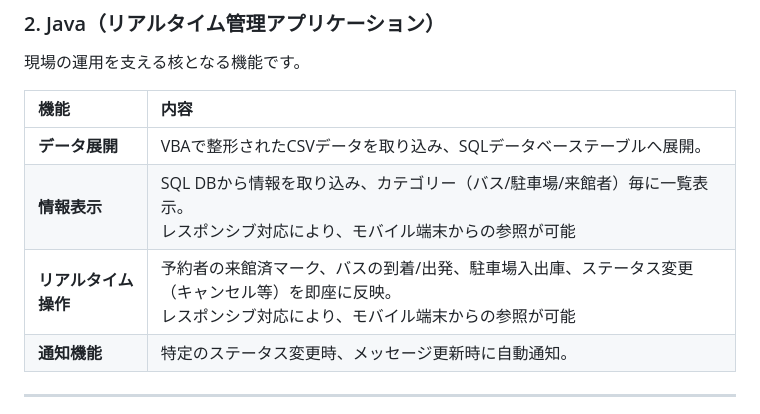
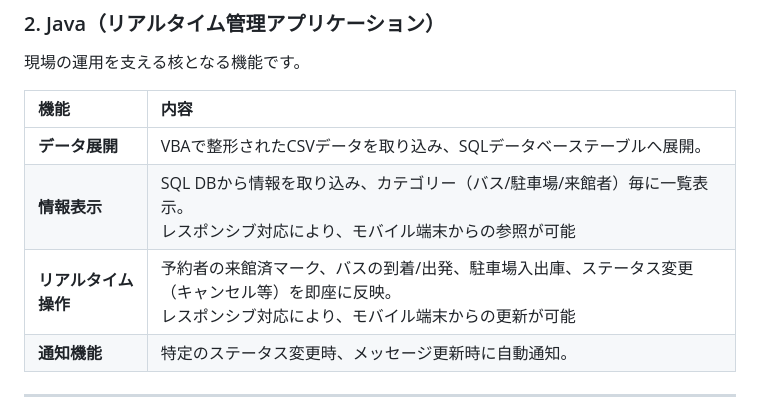
Before and after one commit to newosoal21-pixel/mceremony_reservation, a Markdown page: README.md, the part around the change. Drawn GitHub-style.

```diff
--- a/README.md
+++ b/README.md
@@ -49,7 +49,7 @@
 | :--- | :--- |
 | **データ展開** | VBAで整形されたCSVデータを取り込み、SQLデータベーステーブルへ展開。 |
 | **情報表示** | SQL DBから情報を取り込み、カテゴリー（バス/駐車場/来館者）毎に一覧表示。<br>レスポンシブ対応により、モバイル端末からの参照が可能 |
-| **リアルタイム操作** | 予約者の来館済マーク、バスの到着/出発、駐車場入出庫、ステータス変更（キャンセル等）を即座に反映。<br>レスポンシブ対応により、モバイル端末からの参照が可能 |
+| **リアルタイム操作** | 予約者の来館済マーク、バスの到着/出発、駐車場入出庫、ステータス変更（キャンセル等）を即座に反映。<br>レスポンシブ対応により、モバイル端末からの更新が可能 |
 | **通知機能** | 特定のステータス変更時、メッセージ更新時に自動通知。 |
 
 ---
```
